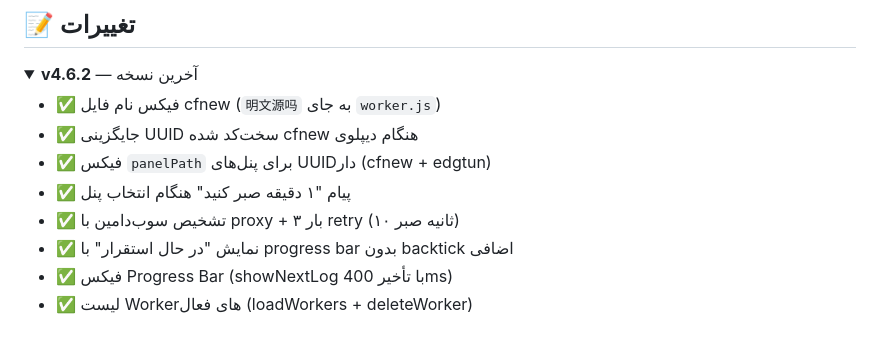
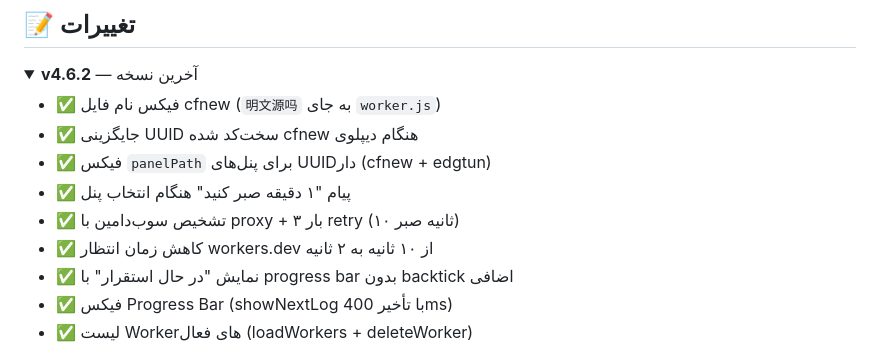
Before and after one commit to arshiyashams675-sudo/cf-installer, a Markdown page: README.md, the part around the change. Drawn GitHub-style; folded sections open.

Commit message:
v4.6.2: update README changelog

```diff
--- a/README.md
+++ b/README.md
@@ -164,6 +164,7 @@
 - ✅ فیکس `panelPath` برای پنل‌های UUID‌دار (cfnew + edgtun)
 - ✅ پیام "۱ دقیقه صبر کنید" هنگام انتخاب پنل
 - ✅ تشخیص سوب‌دامین با proxy + ۳ بار retry (۱۰ ثانیه صبر)
+- ✅ کاهش زمان انتظار workers.dev از ۱۰ ثانیه به ۲ ثانیه
 - ✅ نمایش "در حال استقرار" با progress bar بدون backtick اضافی
 - ✅ فیکس Progress Bar (showNextLog با تأخیر 400ms)
 - ✅ لیست Workerهای فعال (loadWorkers + deleteWorker)
```
